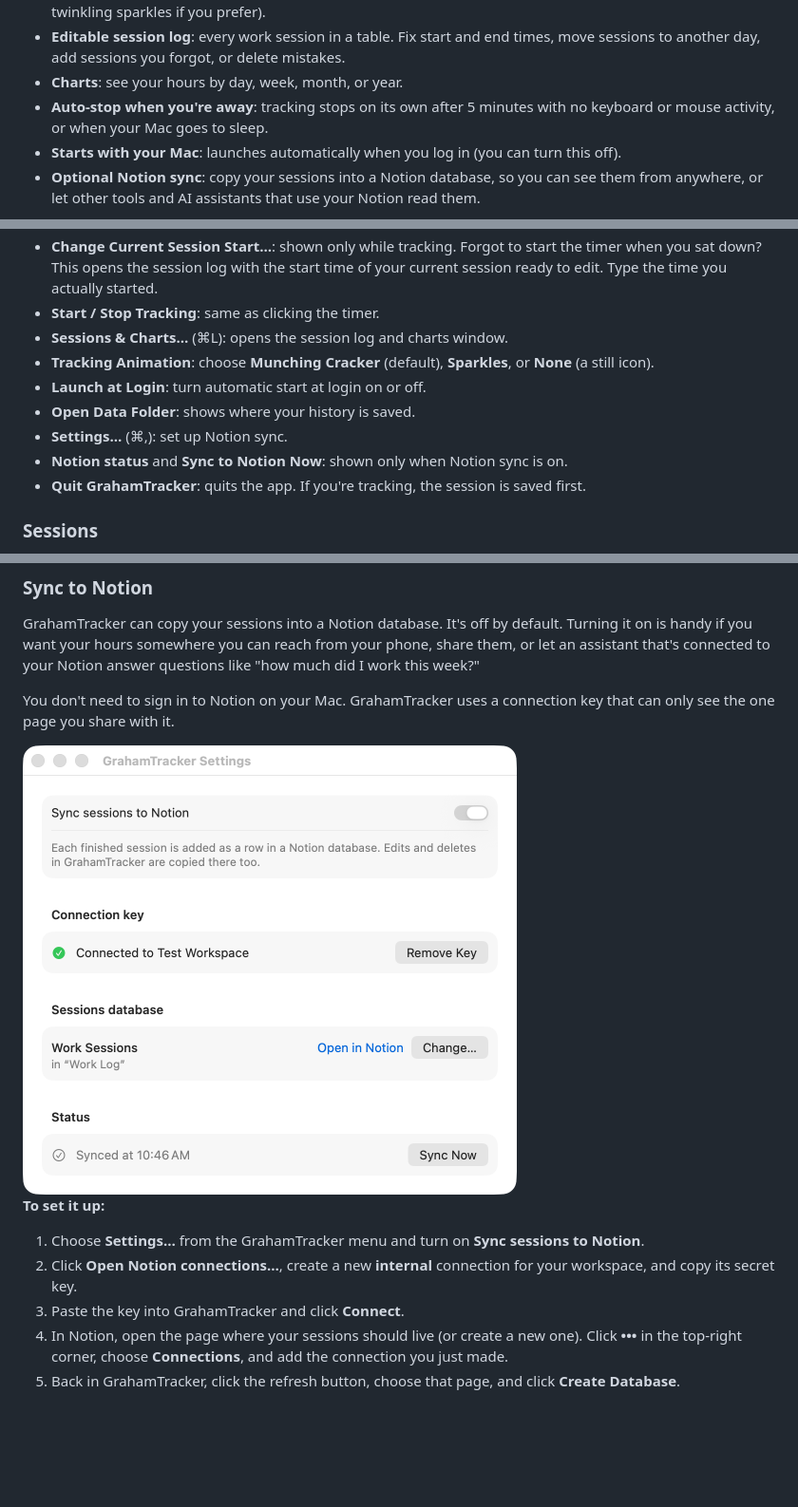
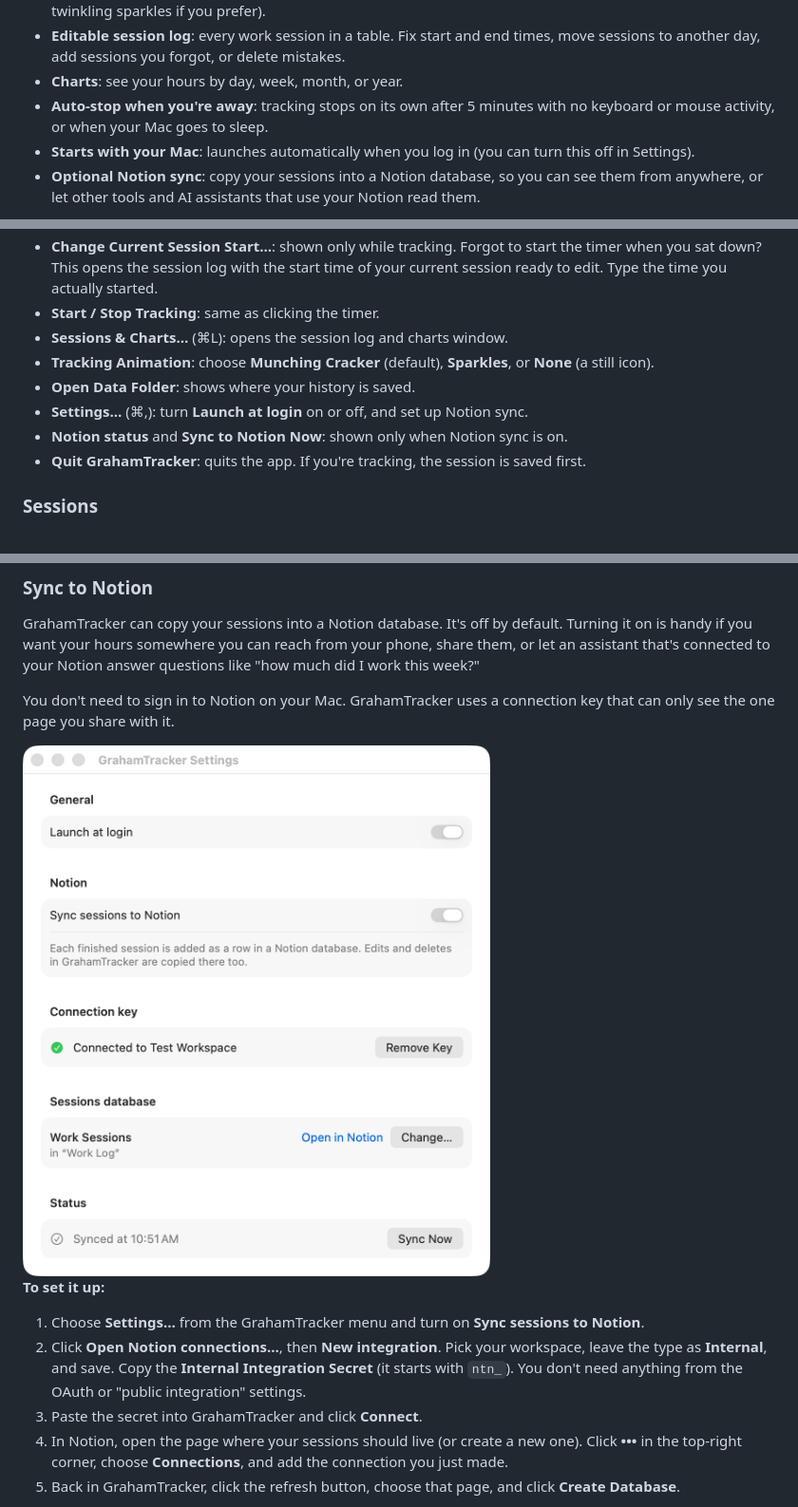
Before and after one commit to grahamcracker/grahamtracker, a Markdown page: README.md, 3 parts joined by grey strips. Shown at 95% size. GitHub-like rendering; pictures changed too: docs/images/settings-notion.png; blank space fills up the shorter version.

Commit message:
Move Launch at Login into Settings; clarify the Notion key is an internal integration secret
Co-authored-by: Cursor <cursoragent@cursor.com>

```diff
--- a/README.md
+++ b/README.md
@@ -14,7 +14,7 @@ There are no projects, tasks, or tags. You're either working or you're not. Grah
 - **Editable session log**: every work session in a table. Fix start and end times, move sessions to another day, add sessions you forgot, or delete mistakes.
 - **Charts**: see your hours by day, week, month, or year.
 - **Auto-stop when you're away**: tracking stops on its own after 5 minutes with no keyboard or mouse activity, or when your Mac goes to sleep.
-- **Starts with your Mac**: launches automatically when you log in (you can turn this off).
+- **Starts with your Mac**: launches automatically when you log in (you can turn this off in Settings).
 - **Optional Notion sync**: copy your sessions into a Notion database, so you can see them from anywhere, or let other tools and AI assistants that use your Notion read them.
 
 <img src="docs/images/sessions.png" alt="Session log" width="720">
@@ -76,9 +76,8 @@ The icon tells you at a glance whether you're tracking:
 - **Start / Stop Tracking**: same as clicking the timer.
 - **Sessions & Charts…** (⌘L): opens the session log and charts window.
 - **Tracking Animation**: choose **Munching Cracker** (default), **Sparkles**, or **None** (a still icon).
-- **Launch at Login**: turn automatic start at login on or off.
 - **Open Data Folder**: shows where your history is saved.
-- **Settings…** (⌘,): set up Notion sync.
+- **Settings…** (⌘,): turn **Launch at login** on or off, and set up Notion sync.
 - **Notion status** and **Sync to Notion Now**: shown only when Notion sync is on.
 - **Quit GrahamTracker**: quits the app. If you're tracking, the session is saved first.
 
@@ -161,8 +160,8 @@ You don't need to sign in to Notion on your Mac. GrahamTracker uses a connection
 **To set it up:**
 
 1. Choose **Settings…** from the GrahamTracker menu and turn on **Sync sessions to Notion**.
-2. Click **Open Notion connections…**, create a new **internal** connection for your workspace, and copy its secret key.
-3. Paste the key into GrahamTracker and click **Connect**.
+2. Click **Open Notion connections…**, then **New integration**. Pick your workspace, leave the type as **Internal**, and save. Copy the **Internal Integration Secret** (it starts with `ntn_`). You don't need anything from the OAuth or "public integration" settings.
+3. Paste the secret into GrahamTracker and click **Connect**.
 4. In Notion, open the page where your sessions should live (or create a new one). Click **•••** in the top-right corner, choose **Connections**, and add the connection you just made.
 5. Back in GrahamTracker, click the refresh button, choose that page, and click **Create Database**.
 
```
Also changed, not shown: 2 other files.
